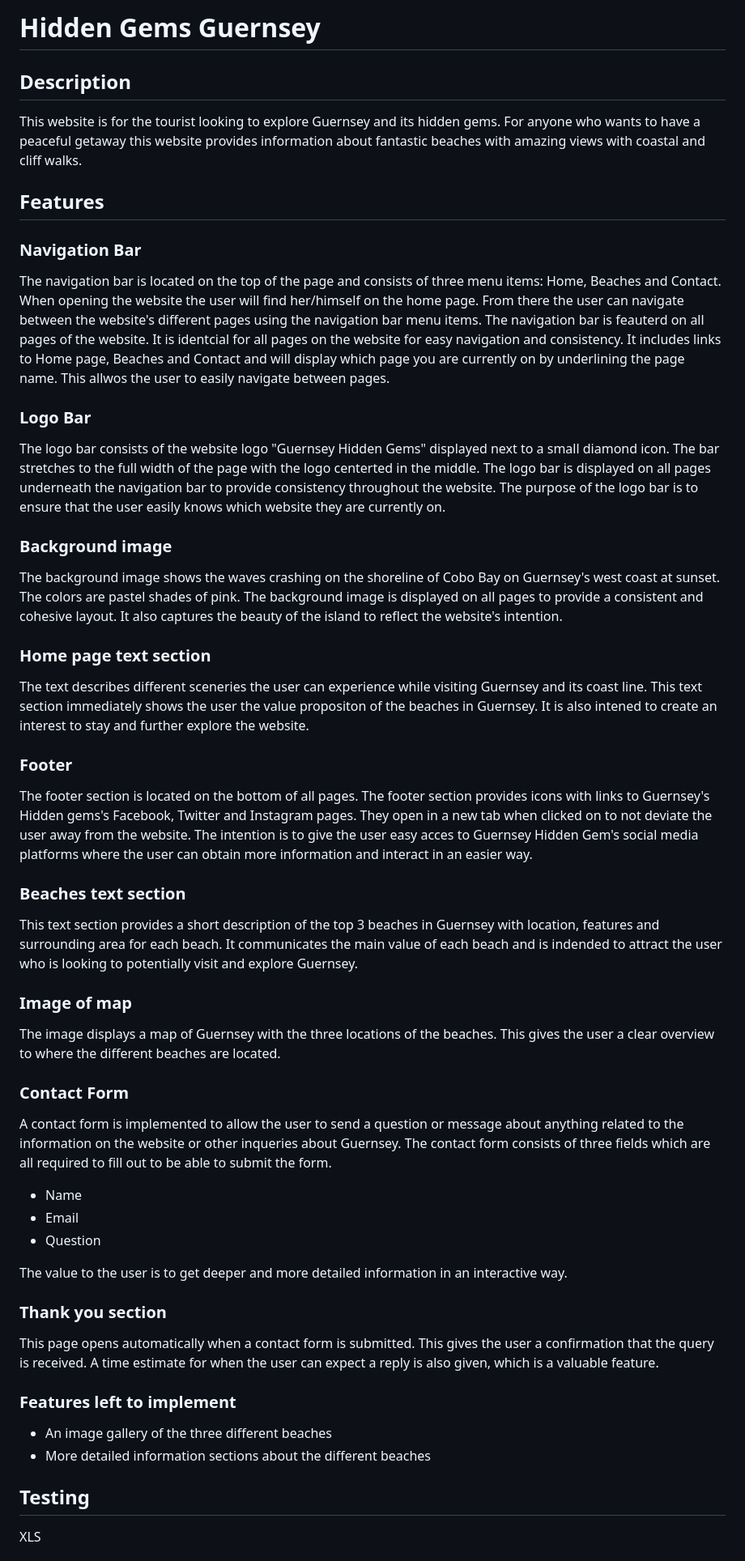
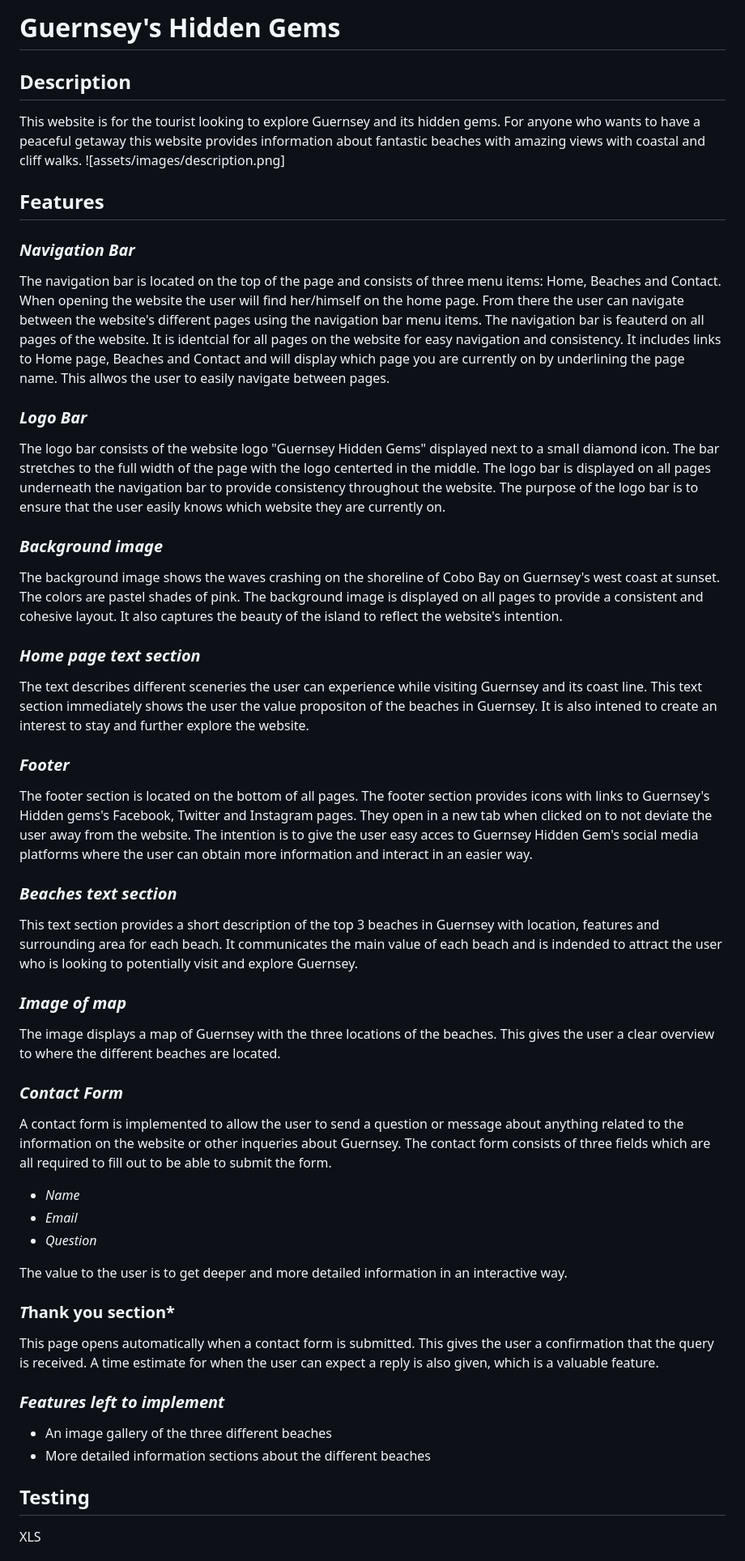
Before and after one commit to SaraMathews/hidden-gems-guernsey, a Markdown page: README.md, the part around the change printed below. Shown: that part at 81% size. GitHub-like rendering.

Commit message:
Style README.md

```diff
--- a/README.md
+++ b/README.md
@@ -1,44 +1,45 @@
-# Hidden Gems Guernsey
-## Description
+# **Guernsey's Hidden Gems**
+## **Description**
 This website is for the tourist looking to explore Guernsey and its hidden gems. For anyone who wants to have a peaceful getaway this website provides information about fantastic beaches with amazing views with coastal and cliff walks.
-## Features
-### Navigation Bar
+![assets/images/description.png]
+## **Features**
+### *Navigation Bar*
 The navigation bar is located on the top of the page and consists of three menu items: Home, Beaches and Contact. When opening the website the user will find her/himself on the home page. From there the user can navigate between the website's different pages using the navigation bar menu items.
 The navigation bar is feauterd on all pages of the website. It is identcial for all pages on the website for easy navigation and consistency. It includes links to Home page, Beaches and Contact and will display which page you are currently on by underlining the page name. This allwos the user to easily navigate between pages.
 
-### Logo Bar
+### *Logo Bar*
 The logo bar consists of the website logo "Guernsey Hidden Gems" displayed next to a small diamond icon. The bar stretches to the full width of the page with the logo centerted in the middle. The logo bar is displayed on all pages underneath the navigation bar to provide consistency throughout the website. The purpose of the logo bar is to ensure that the user easily knows which website they are currently on.
 
-### Background image
+### *Background image*
 The background image shows the waves crashing on the shoreline of Cobo Bay on Guernsey's west coast at sunset. The colors are pastel shades of pink. The background image is displayed on all pages to provide a consistent and cohesive layout. It also captures the beauty of the island to reflect the website's intention.
 
-### Home page text section
+### *Home page text section*
 The text describes different sceneries the user can experience while visiting Guernsey and its coast line. This text section immediately shows the user the value propositon of the beaches in Guernsey. It is also intened to create an interest to stay and further explore the website.
 
-### Footer
+### *Footer*
 The footer section is located on the bottom of all pages. The footer section provides icons with links to Guernsey's Hidden gems's Facebook, Twitter and Instagram pages. They open in a new tab when clicked on to not deviate the user away from the website. The intention is to give the user easy acces to Guernsey Hidden Gem's social media platforms where the user can obtain more information and interact in an easier way.
 
-### Beaches text section
+### *Beaches text section*
 This text section provides a short description of the top 3 beaches in Guernsey with location, features and surrounding area for each beach. It communicates the main value of each beach and is indended to attract the user who is looking to potentially visit and explore Guernsey.
 
-### Image of map
+### *Image of map*
 The image displays a map of Guernsey with the three locations of the beaches. This gives the user a clear overview to where the different beaches are located.
 
-### Contact Form
+### *Contact Form*
 A contact form is implemented to allow the user to send a question or message about anything related to the information on the website or other inqueries about Guernsey. The contact form consists of three fields which are all required to fill out to be able to submit the form.
-- Name
-- Email
-- Question
+- *Name*
+- *Email*
+- *Question*
 
 The value to the user is to get deeper and more detailed information in an interactive way.
 
-### Thank you section
+### *T*hank you section*
 This page opens automatically when a contact form is submitted. This gives the user a confirmation that the query is received. A time estimate for when the user can expect a reply is also given, which is a valuable feature.
 
-### Features left to implement
+### *Features left to implement*
 - An image gallery of the three different beaches
 - More detailed information sections about the different beaches
 
-## Testing
+## **Testing**
 XLS
 
```
Also changed, not shown: other parts of README.md (+8 -8 lines).
